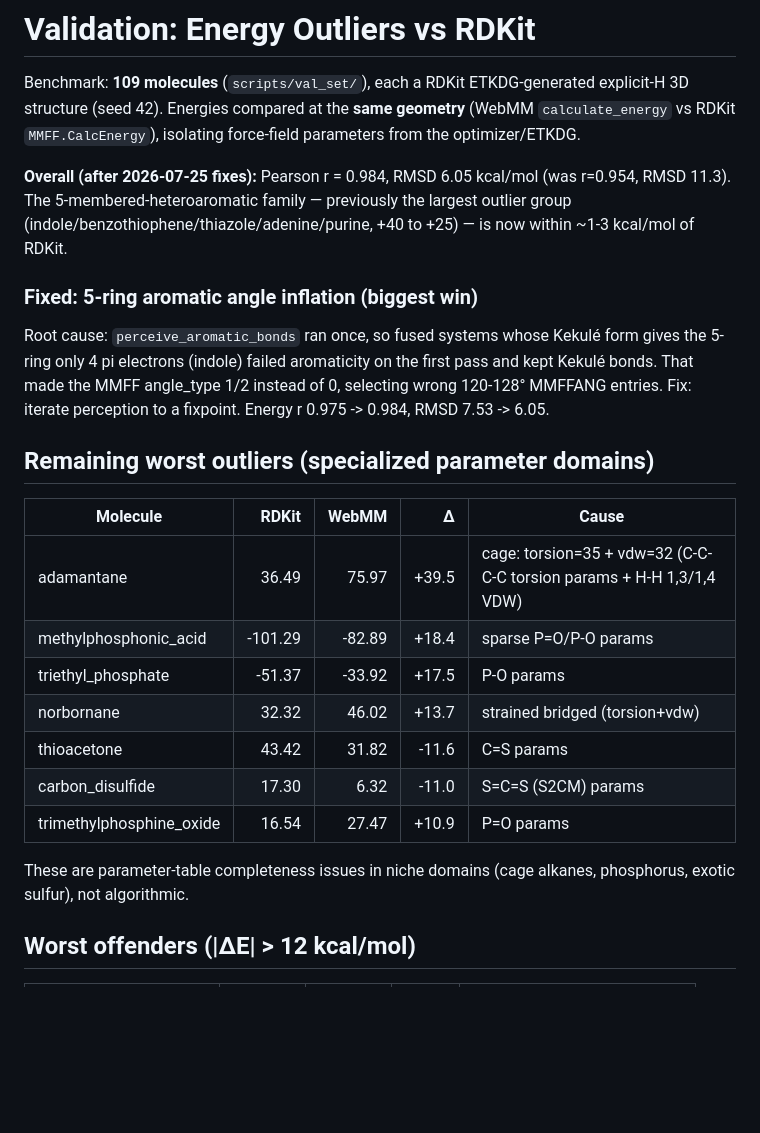
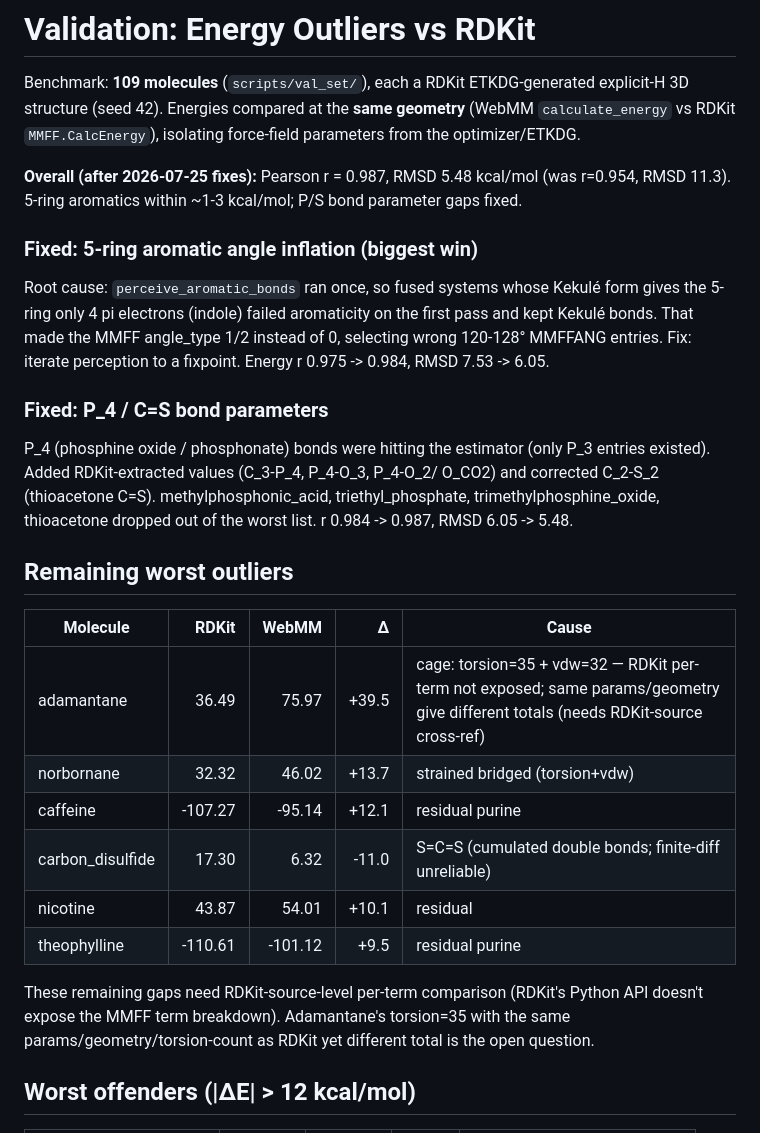
Before and after one commit to Ruibin-Liu/WebMM, a Markdown page: docs/validation-energy-analysis.md, the part around the change. Rendered like a GitHub page; blank space fills up the shorter version.

Commit message:
docs: energy r=0.987/RMSD 5.48 after P/S bond fixes; document remaining outliers

```diff
--- a/docs/validation-energy-analysis.md
+++ b/docs/validation-energy-analysis.md
@@ -5,10 +5,9 @@ explicit-H 3D structure (seed 42). Energies compared at the **same geometry**
 (WebMM `calculate_energy` vs RDKit `MMFF.CalcEnergy`), isolating force-field
 parameters from the optimizer/ETKDG.
 
-**Overall (after 2026-07-25 fixes):** Pearson r = 0.984, RMSD 6.05 kcal/mol
-(was r=0.954, RMSD 11.3). The 5-membered-heteroaromatic family — previously the
-largest outlier group (indole/benzothiophene/thiazole/adenine/purine, +40 to
-+25) — is now within ~1-3 kcal/mol of RDKit.
+**Overall (after 2026-07-25 fixes):** Pearson r = 0.987, RMSD 5.48 kcal/mol
+(was r=0.954, RMSD 11.3). 5-ring aromatics within ~1-3 kcal/mol; P/S bond
+parameter gaps fixed.
 
 ### Fixed: 5-ring aromatic angle inflation (biggest win)
 Root cause: `perceive_aromatic_bonds` ran once, so fused systems whose Kekulé
@@ -17,19 +16,27 @@ first pass and kept Kekulé bonds. That made the MMFF angle_type 1/2 instead of
 0, selecting wrong 120-128° MMFFANG entries. Fix: iterate perception to a
 fixpoint. Energy r 0.975 -> 0.984, RMSD 7.53 -> 6.05.
 
-## Remaining worst outliers (specialized parameter domains)
+### Fixed: P_4 / C=S bond parameters
+P_4 (phosphine oxide / phosphonate) bonds were hitting the estimator (only P_3
+entries existed). Added RDKit-extracted values (C_3-P_4, P_4-O_3, P_4-O_2/
+O_CO2) and corrected C_2-S_2 (thioacetone C=S). methylphosphonic_acid,
+triethyl_phosphate, trimethylphosphine_oxide, thioacetone dropped out of the
+worst list. r 0.984 -> 0.987, RMSD 6.05 -> 5.48.
+
+## Remaining worst outliers
 | Molecule | RDKit | WebMM | Δ | Cause |
 |----------|------:|------:|---:|-------|
-| adamantane | 36.49 | 75.97 | +39.5 | cage: torsion=35 + vdw=32 (C-C-C-C torsion params + H-H 1,3/1,4 VDW) |
-| methylphosphonic_acid | -101.29 | -82.89 | +18.4 | sparse P=O/P-O params |
-| triethyl_phosphate | -51.37 | -33.92 | +17.5 | P-O params |
+| adamantane | 36.49 | 75.97 | +39.5 | cage: torsion=35 + vdw=32 — RDKit per-term not exposed; same params/geometry give different totals (needs RDKit-source cross-ref) |
 | norbornane | 32.32 | 46.02 | +13.7 | strained bridged (torsion+vdw) |
-| thioacetone | 43.42 | 31.82 | -11.6 | C=S params |
-| carbon_disulfide | 17.30 | 6.32 | -11.0 | S=C=S (S2CM) params |
-| trimethylphosphine_oxide | 16.54 | 27.47 | +10.9 | P=O params |
+| caffeine | -107.27 | -95.14 | +12.1 | residual purine |
+| carbon_disulfide | 17.30 | 6.32 | -11.0 | S=C=S (cumulated double bonds; finite-diff unreliable) |
+| nicotine | 43.87 | 54.01 | +10.1 | residual |
+| theophylline | -110.61 | -101.12 | +9.5 | residual purine |
 
-These are parameter-table completeness issues in niche domains (cage alkanes,
-phosphorus, exotic sulfur), not algorithmic.
+These remaining gaps need RDKit-source-level per-term comparison (RDKit's Python
+API doesn't expose the MMFF term breakdown). Adamantane's torsion=35 with the
+same params/geometry/torsion-count as RDKit yet different total is the open
+question.
 
 ## Worst offenders (|ΔE| > 12 kcal/mol)
 
```
